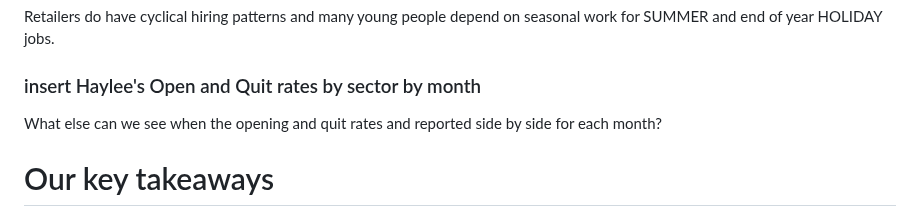
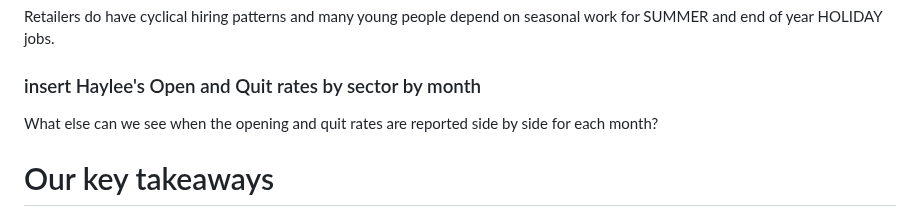
Before and after one commit to allennrbc/Software-Tools-Spring-2024, a Markdown page: Analysis for Checkpoint #2.md, the part around the change. Drawn GitHub-style.

Commit message:
Update Analysis for Checkpoint #2.md
I like using Google Docs to find typos! The applying corrections here.

```diff
--- a/Analysis for Checkpoint #2.md
+++ b/Analysis for Checkpoint #2.md
@@ -290,7 +290,7 @@ on seasonal work for SUMMER and end of year HOLIDAY jobs.
 
 ### insert Haylee's Open and Quit rates by sector by month
 
-What else can we see when the opening and quit rates and reported side
+What else can we see when the opening and quit rates are reported side
 by side for each month?
 
 # Our key takeaways
```
